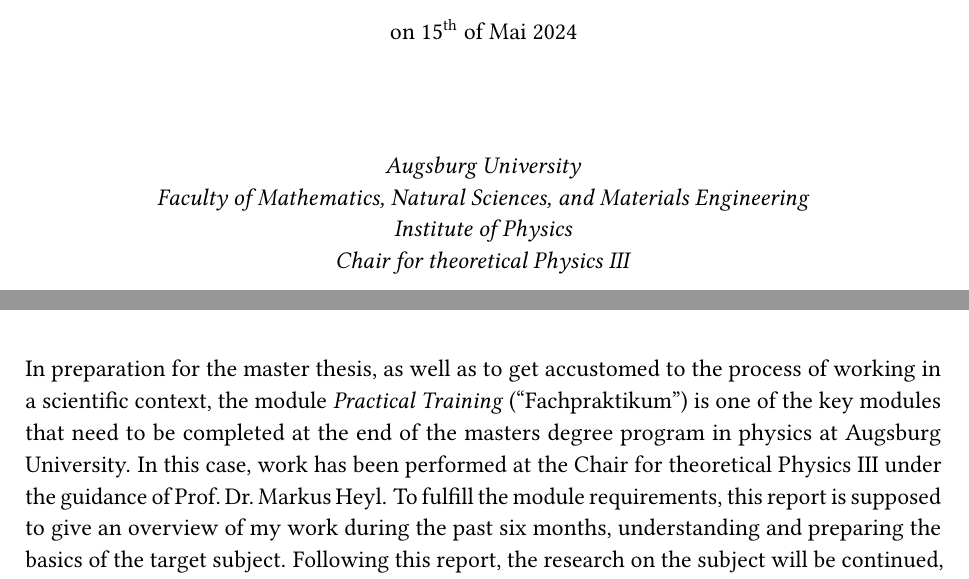
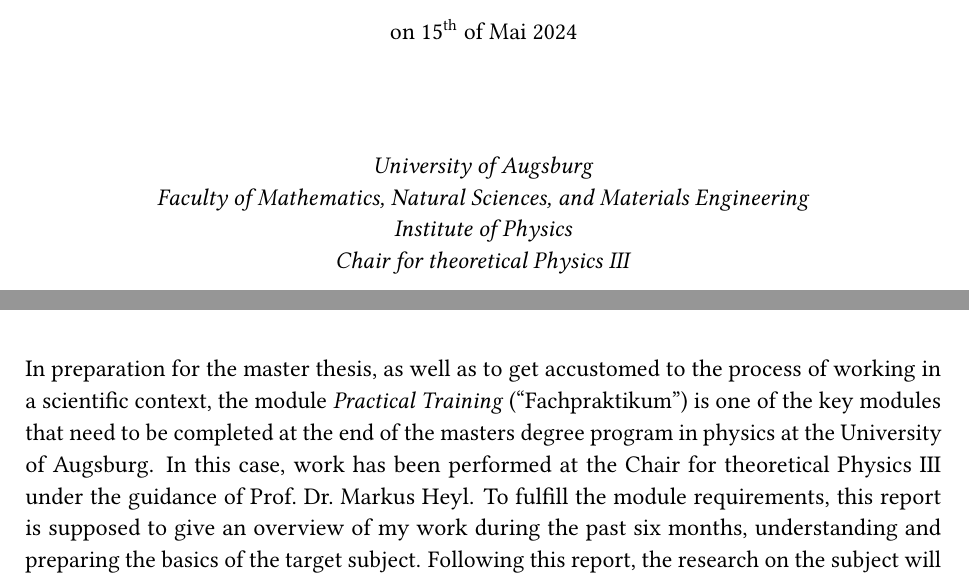
Before and after one commit to jonas-kell/master-thesis-documents, a LaTeX thesis (practical-training-latex/practical-traning-report-jonas-kell.tex, which reads practical-training-latex/auxillary/introduction.tex, practical-training-latex/titlepage.tex): two parts of pages 1 and 3 of 28, joined at a grey line, cut so that both start at the same text. The pictures show the PDF file practical-training-latex/practical-traning-report-jonas-kell.pdf that the author committed with the source.

Commit message:
fix: title of the uni

```diff
--- a/practical-training-latex/auxillary/introduction.tex
+++ b/practical-training-latex/auxillary/introduction.tex
@@ -1,4 +1,4 @@
-In preparation for the master thesis, as well as to get accustomed to the process of working in a scientific context, the module \emph{Practical Training} (\glqq Fachpraktikum\grqq{}) is one of the key modules that need to be completed at the end of the masters degree program in physics at Augsburg University.
+In preparation for the master thesis, as well as to get accustomed to the process of working in a scientific context, the module \emph{Practical Training} (\glqq Fachpraktikum\grqq{}) is one of the key modules that need to be completed at the end of the masters degree program in physics at the University of Augsburg.
 In this case, work has been performed at the Chair for theoretical Physics III under the guidance of  Prof.~Dr.~Markus Heyl.
 To fulfill the module requirements, this report is supposed to give an overview of my work during the past six months, understanding and preparing the basics of the target subject.
 Following this report, the research on the subject will be continued, in order to be able to generate scientific content that possibly is of interest to the established community in the scope of my master thesis.
@@ -14,4 +14,4 @@ In this spirit was one calculation performed with help of the package \emph{SymP
 Also a bigger chunk of my time was spent, writing a custom application to aid in performing certain \glqq written-on-paper-like\grqq{} calculations with computational assistance. This application is called \emph{Math-Manipulator}.
 
 The methods are touched superficial in \autoref{sec:implementation-math-manipulator} in this limited report.
-However they became central part of my \emph{Project Work Presentation}, that is available alongside this very LaTeX document \cite{selfDocument} and was presented at Augsburg University in 2024.
+However they became central part of my \emph{Project Work Presentation}, that is available alongside this very LaTeX document \cite{selfDocument} and was presented at the University of Augsburg in 2024.
--- a/practical-training-latex/titlepage.tex
+++ b/practical-training-latex/titlepage.tex
@@ -28,7 +28,7 @@
 
     \vspace{1.8cm}
     \color{black}
-    \emph{Augsburg University}\\
+    \emph{University of Augsburg}\\
     \emph{Faculty of Mathematics, Natural Sciences, and Materials Engineering}\\
     \emph{Institute of Physics}\\
     \emph{Chair for theoretical Physics III}
```
Also changed, not shown: MANAGING.md (+1 -1 lines), project-work-presentation/project-work-presentation.tex (+1 -1 lines), thesis-latex/titlepage.tex (+1 -1 lines), README.md, practical-training-latex/practical-traning-report-jonas-kell.pdf.
